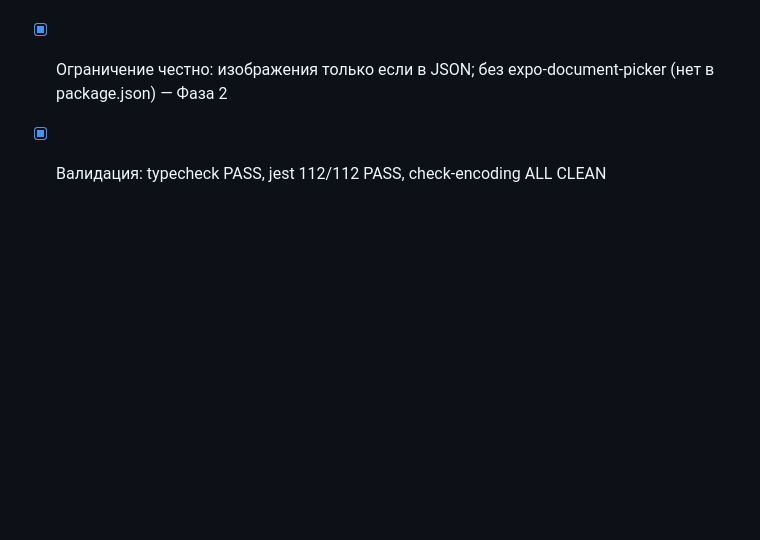
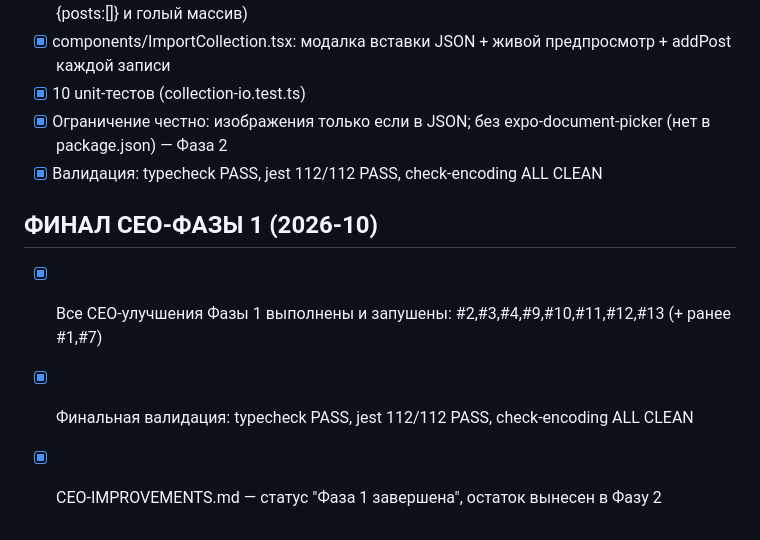
Before and after one commit to superdanich7-jpg/autograph-app, a Markdown page: tasks/progress.md, the part around the change. Rendered like a GitHub page; blank space fills up the shorter version.

```diff
--- a/tasks/progress.md
+++ b/tasks/progress.md
@@ -141,3 +141,8 @@
 - [x] 10 unit-тестов (collection-io.test.ts)
 - [x] Ограничение честно: изображения только если в JSON; без expo-document-picker (нет в package.json) — Фаза 2
 - [x] Валидация: typecheck PASS, jest 112/112 PASS, check-encoding ALL CLEAN
+
+## ФИНАЛ CEO-ФАЗЫ 1 (2026-10)
+- [x] Все CEO-улучшения Фазы 1 выполнены и запушены: #2,#3,#4,#9,#10,#11,#12,#13 (+ ранее #1,#7)
+- [x] Финальная валидация: typecheck PASS, jest 112/112 PASS, check-encoding ALL CLEAN
+- [x] CEO-IMPROVEMENTS.md — статус "Фаза 1 завершена", остаток вынесен в Фазу 2
```
Also changed, not shown: tasks/CEO-IMPROVEMENTS.md (+20 -0 lines).
